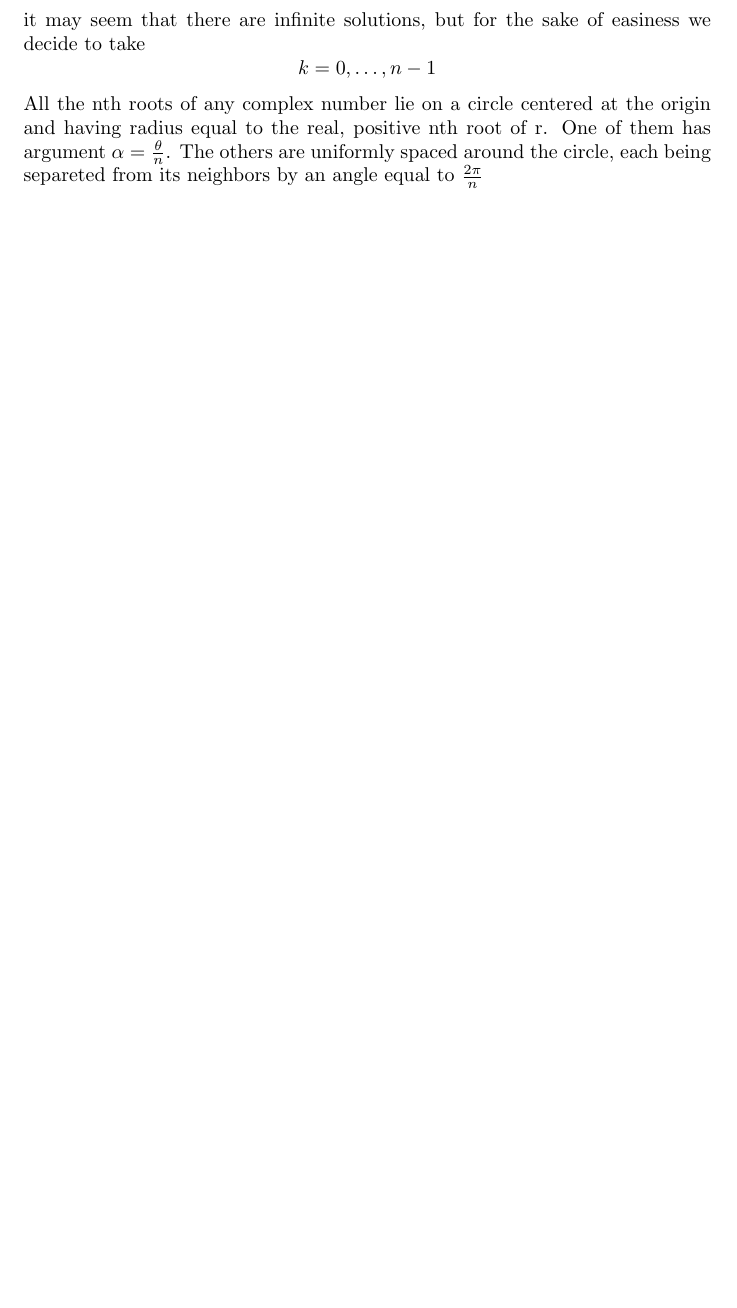
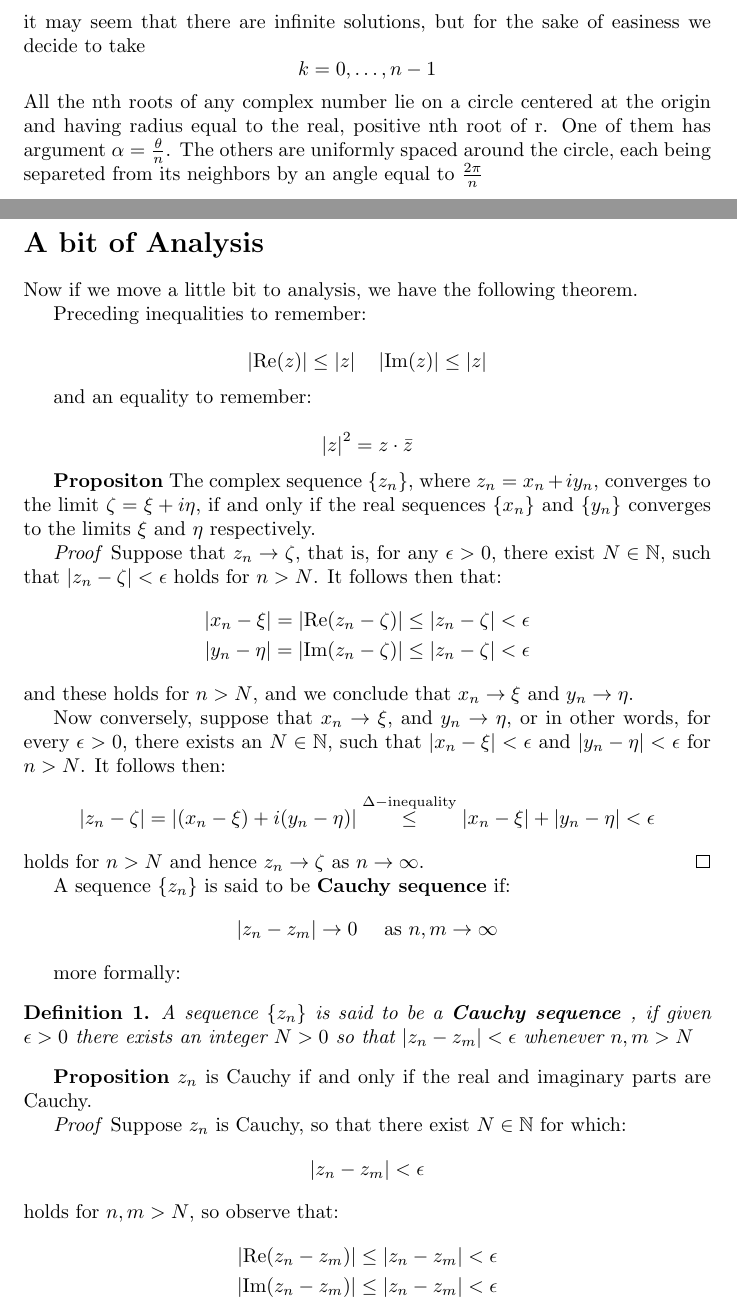
Before and after one commit to Davidnet/ComplexAnalysis, a LaTeX document (Textbook Notes on Complex Analysis/main.tex, which reads Textbook Notes on Complex Analysis/Analysis.tex, Textbook Notes on Complex Analysis/Chapter1.tex): part of page 12 of 12 before the commit and two parts of pages 12 and 13 of 14 after it, the two joined at a grey line, cut so that both start at the same text, the shorter picture padded with empty space. The pictures show the PDF file Textbook Notes on Complex Analysis/main.pdf that the author committed with the source.

Commit message:
complez dd

```diff
--- /dev/null
+++ b/Textbook Notes on Complex Analysis/Analysis.tex
@@ -0,0 +1,73 @@
+\section*{A bit of Analysis}
+Now if we move a little bit to analysis, we have the following theorem.
+
+Preceding inequalities to remember:
+
+\[ \abs{\operatorname{Re}(z)} \leq \abs{z} \quad \abs{\operatorname{Im}(z)} \leq \abs{z} \]
+
+and an equality to remember:
+
+\[ \abs{z}^2 = z \cdot \bar{z} \]
+
+\textbf{Propositon} The complex sequence $ \set{z_n} $, where $ z_n = x_n + iy_n $, converges to the limit $ \zeta = \xi + i\eta $, if and only if the real sequences $ \set{x_n}  $ and $ \set{y_n} $ converges to the limits $ \xi $ and $ \eta $ respectively.
+
+\textit{Proof} Suppose that $ z_n \rightarrow \zeta  $, that is, for any $ \epsilon > 0 $, there exist $ N \in \mathbb{N} $, such that $ \abs{z_n - \zeta}<\epsilon $ holds for $ n > N$. It follows then that:
+\begin{align*}
+\abs{x_n - \xi} = \abs{\operatorname{Re}(z_n - \zeta)} \leq \abs{z_n - \zeta} < \epsilon \\
+\abs{y_n - \eta} = \abs{\operatorname{Im}(z_n - \zeta)} \leq \abs{z_n - \zeta} < \epsilon
+\end{align*}
+and these holds for $n > N $, and we conclude that $ x_n \rightarrow \xi $ and $ y_n \rightarrow \eta $.
+
+Now conversely, suppose that $ x_n \rightarrow \xi $, and $ y_n \rightarrow \eta $, or in other words, for every $ \epsilon > 0 $, there exists an $ N \in \mathbb{N} $, such that $ \abs{x_n - \xi} < \epsilon $ and $ \abs{y_n - \eta} < \epsilon $ for $ n > N $. It follows then:
+\[ \abs{z_n - \zeta} = \abs{(x_n - \xi) + i(y_n - \eta)} \overset{\Delta-\textrm{inequality}}{\leq} \abs{x_n - \xi} + \abs{y_n - \eta} < \epsilon \]
+holds for $ n > N $ and hence $ z_n \rightarrow \zeta $ as $ n \rightarrow \infty $. \qed
+
+A sequence $ \set{z_n} $ is said to be \textbf{Cauchy sequence} if:
+\[ \abs{z_n - z_m} \rightarrow 0 \quad \textrm{ as } n,m \rightarrow \infty  \]
+
+more formally:
+\begin{define}
+	A sequence $ \set{z_n} $ is said to be a \textbf{Cauchy sequence }, if given $ \epsilon > 0 $ there exists an integer $ N > 0 $ so that $ \abs{z_n - z_m} < \epsilon $ whenever $ n,m > N $
+\end{define}
+
+\textbf{Proposition} $z_n$ is Cauchy if and only if the real and imaginary parts are Cauchy.
+
+\textit{Proof} Suppose $ z_n $ is Cauchy, so that there exist $N \in \mathbb{N} $ for which:
+\[ \abs{z_n - z_m} < \epsilon \]
+holds for $ n,m > N $, so observe that:
+\begin{align*}
+\abs{\operatorname{Re}(z_n - z_m)} \leq \abs{z_n - z_m} &< \epsilon \\
+\abs{\operatorname{Im}(z_n - z_m)} \leq \abs{z_n - z_m} &< \epsilon
+\end{align*}
+
+Conversely, suppose that real and imaginary parts are Cauchy, that is, $ \abs{\operatorname{Re}(z_n - z_m)} < \frac{\epsilon}{2} $ and $ \abs{\operatorname{Im}(z_n - z_m)}< \frac{\epsilon}{2} $ holds for some $ N \in \mathbb{N} $ and $ n,m > N  $, so let us observe:
+\begin{align*}
+\abs{z_n - z_m } = \abs{\operatorname{Re}(z_n - z_m) + i (\operatorname{Im}(z_n - z_m))} \\
+\abs{\operatorname{Re}(z_n - z_m) + i (\operatorname{Im}(z_n - z_m))}  \leq \abs{\operatorname{Re}(z_n - z_m)} + \abs{\operatorname{Im}(z_n - z_m)}
+\end{align*}
+so that:
+\begin{align*}
+\abs{z_n - z_m} \leq \frac{\epsilon}{2} + \frac{\epsilon}{2} = \epsilon
+\end{align*}
+so we conclude that $ z_n - z_m $ is Cauchy. \qed
+
+Since the sequence $ \set{z_n} $ is Cauchy if and only if the sequences of real and imaginary parts of $ z_n $ are, we conclude that every Cauchy sequence in $ \CC $ has a limit in $ \CC $, summarizing:
+
+\begin{thm}
+	$ \CC $ is complete
+\end{thm}
+
+\textbf{ \LARGE Sets in the complex plane}
+
+\begin{define}
+	We define the \textbf{open disc} $ D_r(z_0) $ \textbf{of radius} $r$ \textbf{centered at} $ z_0 $ to be the set of all complex numbers that are at absolute value strictly less than $r$ from $ z_0 $. In other words,
+	\[ D_r(z_0) = \set{z \in \CC : \abs{z - z_0}< r} \]
+\end{define}
+
+Analogously, the \textbf{closed disc}:
+\[ \bar{D}_r(z_0) = \set{z \in \CC : \abs{z - z_0} \leq r} \]
+
+The \textbf{unit disc} (open disc centered at the origin with radius $1$) has an important notation:
+\[ \mathbb{D} = \set{z \in \CC : \abs{z}< 1} \]
+
+\begin{define}
@@ -0,0 +82,8 @@
+\begin{define}
+	A point $ z \in \CC $ is said to be a \textbf{limit point} of the set $ \Omega $ if there exists a sequence of points $ z_n \in \Omega $ such that $ z_n \neq z $ and $ \lim\limits_{n \rightarrow \infty} z_n = z $
+\end{define}
+
+\textbf{Proposition} A set is closed if and only if it contains all its limit points.
+
+\textit{Proof}
+Suppose that $\Omega$ is closed, so that $ \Omega^c $ is open, since $ \Omega^c $ is open, every point of $ \Omega^c $ is an interior point
--- a/Textbook Notes on Complex Analysis/Chapter1.tex
+++ b/Textbook Notes on Complex Analysis/Chapter1.tex
@@ -114,3 +114,8 @@ In general, but much more cumbersome, a general solution is:
  Finally, $ \RR$ satisfies the \emph{completeness condition}, i.e, every increasing and bounded sequence of real numbers has a limit.
 
  Take note that the equation $ x^2 + 1 =0 $ has no solution in $ \RR $ since $ x^2 + 1 $ is always positive.
+
+\section*{Triangle Inequality and Important stuff}
+We have the following inequalities
+\begin{align*}
+\abs{x - z} \leq \abs{x - y} + \abs{y - z} \\
@@ -116,0 +125 @@ In general, but much more cumbersome, a general solution is:
+\abs{x + y} \leq \abs{x} + \abs{y}
@@ -116,0 +131 @@ In general, but much more cumbersome, a general solution is:
+\[ \abs{\abs{x} - \abs{y}} \leq \abs{x-y} \]
```
Also changed, not shown: Textbook Notes on Complex Analysis/main.tex (+3 -0 lines), Textbook Notes on Complex Analysis/main.pdf, Textbook Notes on Complex Analysis/Analysis.tex (8 more changed lines), Textbook Notes on Complex Analysis/Chapter1.tex (31 more changed lines).
